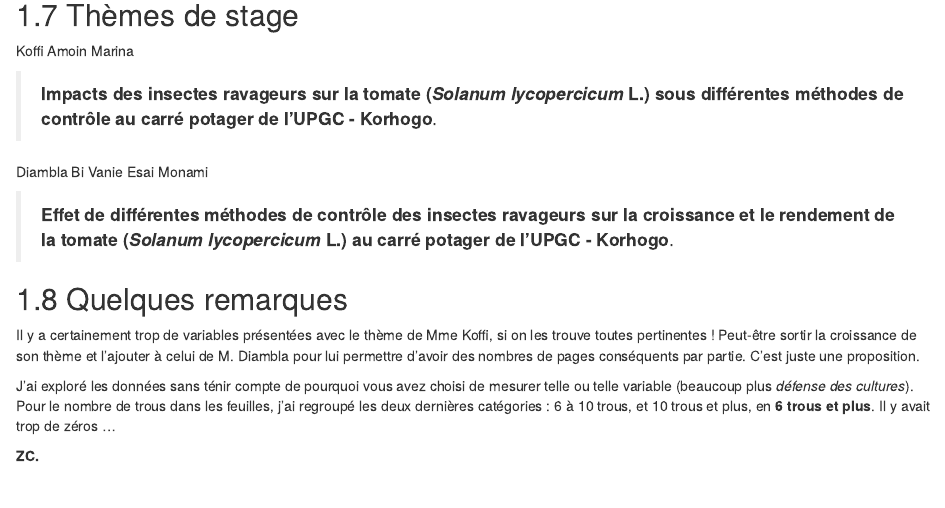
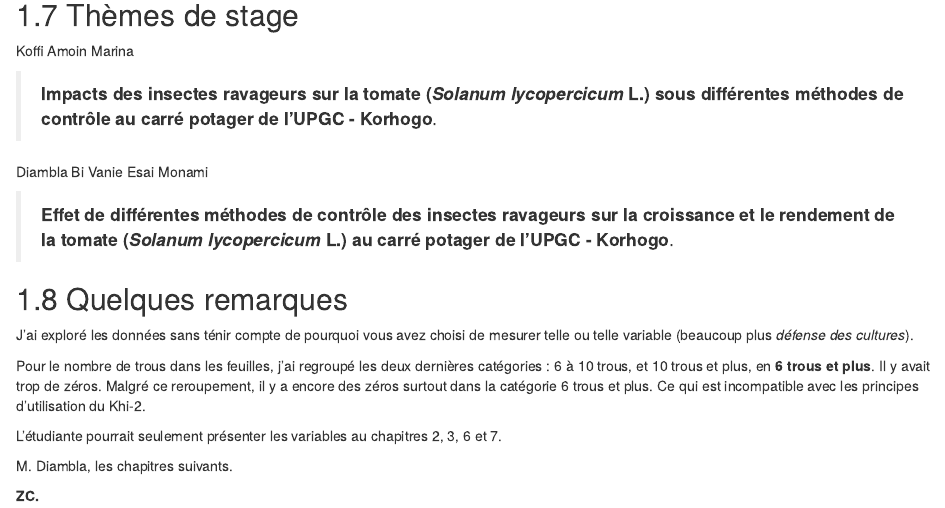
Before and after one commit to rgoals/Kouassi_2021_Controle_Insectes_Tomate, an R Markdown document (index.Rmd): the page in a window 1100 px wide, from 1660 px down. Rendered offline with R 4.5, knitr and Pandoc, with nearby package versions; drawn as R Markdown's standard HTML page in place of the format the file asks for.

Commit message:
Mise à jour

```diff
--- a/index.Rmd
+++ b/index.Rmd
@@ -108,9 +108,14 @@ Diambla Bi Vanie Esai Monami
 
 ## Quelques remarques
 
-Il y a certainement trop de variables présentées avec le thème de Mme Koffi, si on les trouve toutes pertinentes ! Peut-être sortir la croissance de son thème et l'ajouter à celui de M. Diambla pour lui permettre d'avoir des nombres de pages conséquents par partie. C'est juste une proposition.
+J'ai exploré les données sans ténir compte de pourquoi vous avez choisi de mesurer telle ou telle variable (beaucoup plus *défense des cultures*).
 
-J'ai exploré les données sans ténir compte de pourquoi vous avez choisi de mesurer telle ou telle variable (beaucoup plus *défense des cultures*). Pour le nombre de trous dans les feuilles, j'ai regroupé les deux dernières catégories : 6 à 10 trous, et 10 trous et plus, en **6 trous et plus**. Il y avait trop de zéros ...
+Pour le nombre de trous dans les feuilles, j'ai regroupé les deux dernières catégories : 6 à 10 trous, et 10 trous et plus, en **6 trous et plus**. Il y avait trop de zéros. Malgré ce reroupement, il y a encore des zéros surtout dans la catégorie 6 trous et plus. Ce qui est incompatible avec les principes d'utilisation du Khi-2.
+
+L'étudiante pourrait seulement présenter les variables au chapitres 2, 3, 6 et 7.
+
+M. Diambla, les chapitres suivants.
+
 
 
 **ZC.**
```
Also changed, not shown: docs/search_index.json, 1 other file.
